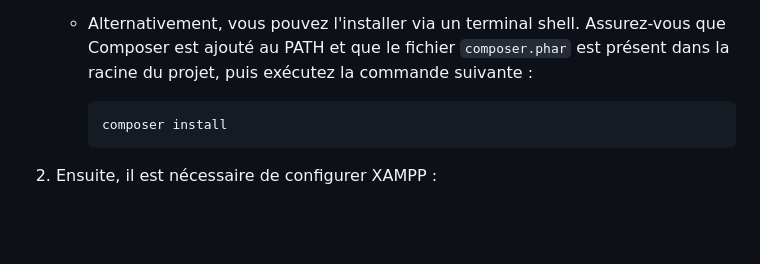
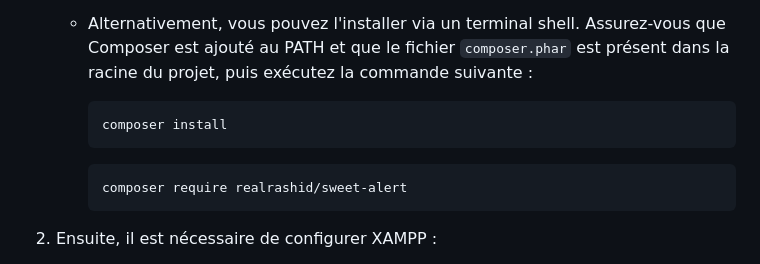
Before and after one commit to Neifko/sae_5_1, a Markdown page: manuel_installation.md, the part around the change. Rendered like a GitHub page; blank space fills up the shorter version.

````diff
--- a/manuel_installation.md
+++ b/manuel_installation.md
@@ -91,6 +91,9 @@ les fonctions `install_mariadb` et  `configure_database` utilisent des variables
         ```
         composer install
         ```
+        ```
+        composer require realrashid/sweet-alert
+        ```
 
 2. Ensuite, il est nécessaire de configurer XAMPP :
 
````
